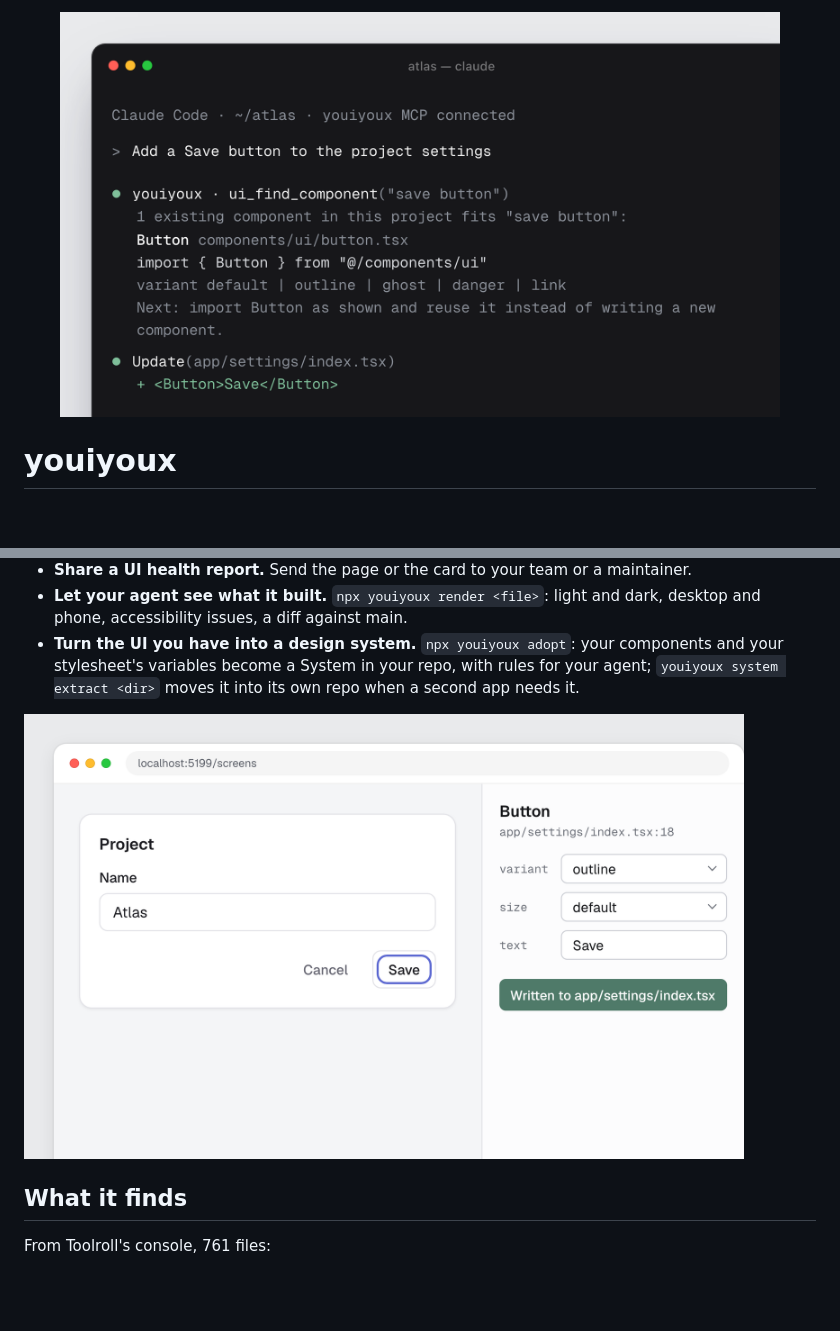
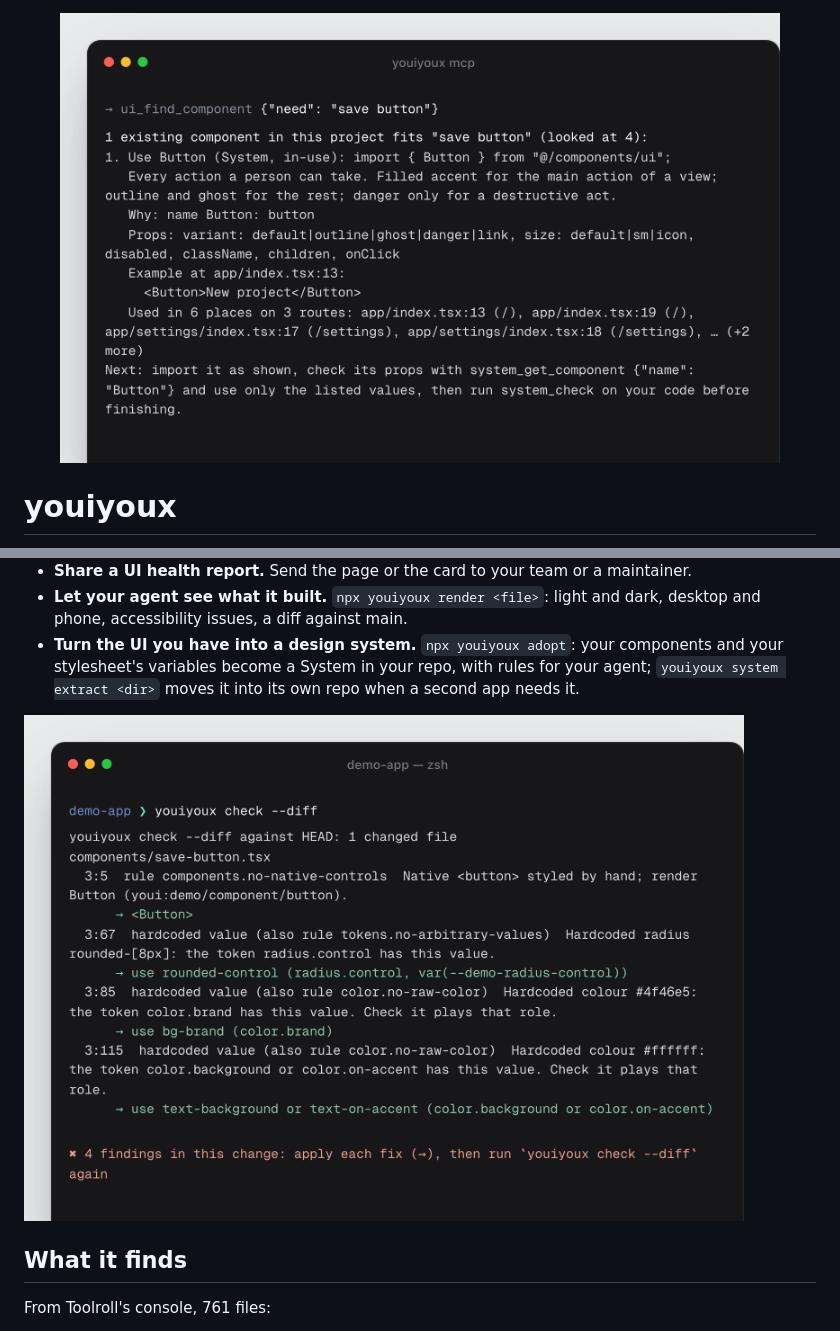
Before and after one commit to ap9000/youiyoux, a Markdown page: README.md, 2 parts joined by grey strips. Drawn GitHub-style; pictures changed too: docs/images/agent.png (deleted), docs/images/check-diff.png (added), docs/images/find-component.png (added); blank space fills up the shorter version.

Commit message:
README images are real output only: ui_find_component's answer and check --diff on the example app, in place of a drawn agent session and a redrawn hub
Co-Authored-By: Claude Opus 5.5 <noreply@anthropic.com>
Claude-Session: https://claude.ai/code/session_019J72gZ3XTNwqEeDzGxnqYg

```diff
--- a/README.md
+++ b/README.md
@@ -1,5 +1,5 @@
 <p align="center">
-  <img src="docs/images/agent.png" width="720" alt="An agent asked to add a Save button calls youiyoux's ui_find_component, is told the project already has Button in components/ui/button.tsx, and reuses it">
+  <img src="docs/images/find-component.png" width="720" alt="youiyoux's ui_find_component asked for a save button on the example app: 1 existing component fits, Button from @/components/ui, with its props, a real usage and where it is used">
 </p>
 
 # youiyoux
@@ -40,7 +40,7 @@ New to it? [Getting started](docs/getting-started.md): the report, the top fix,
 - **Let your agent see what it built.** `npx youiyoux render <file>`: light and dark, desktop and phone, accessibility issues, a diff against main.
 - **Turn the UI you have into a design system.** `npx youiyoux adopt`: your components and your stylesheet's variables become a System in your repo, with rules for your agent; `youiyoux system extract <dir>` moves it into its own repo when a second app needs it.
 
-<img src="docs/images/live-edit.png" width="720" alt="Live editing in the hub: Save picked on the running settings screen, its variant set to outline, and the change written to app/settings/index.tsx">
+<img src="docs/images/check-diff.png" width="720" alt="youiyoux check --diff on a new hand-styled Save button: a native button where Button exists, and a radius and two colours the theme's tokens already hold, each with its fix">
 
 ## What it finds
 
```
